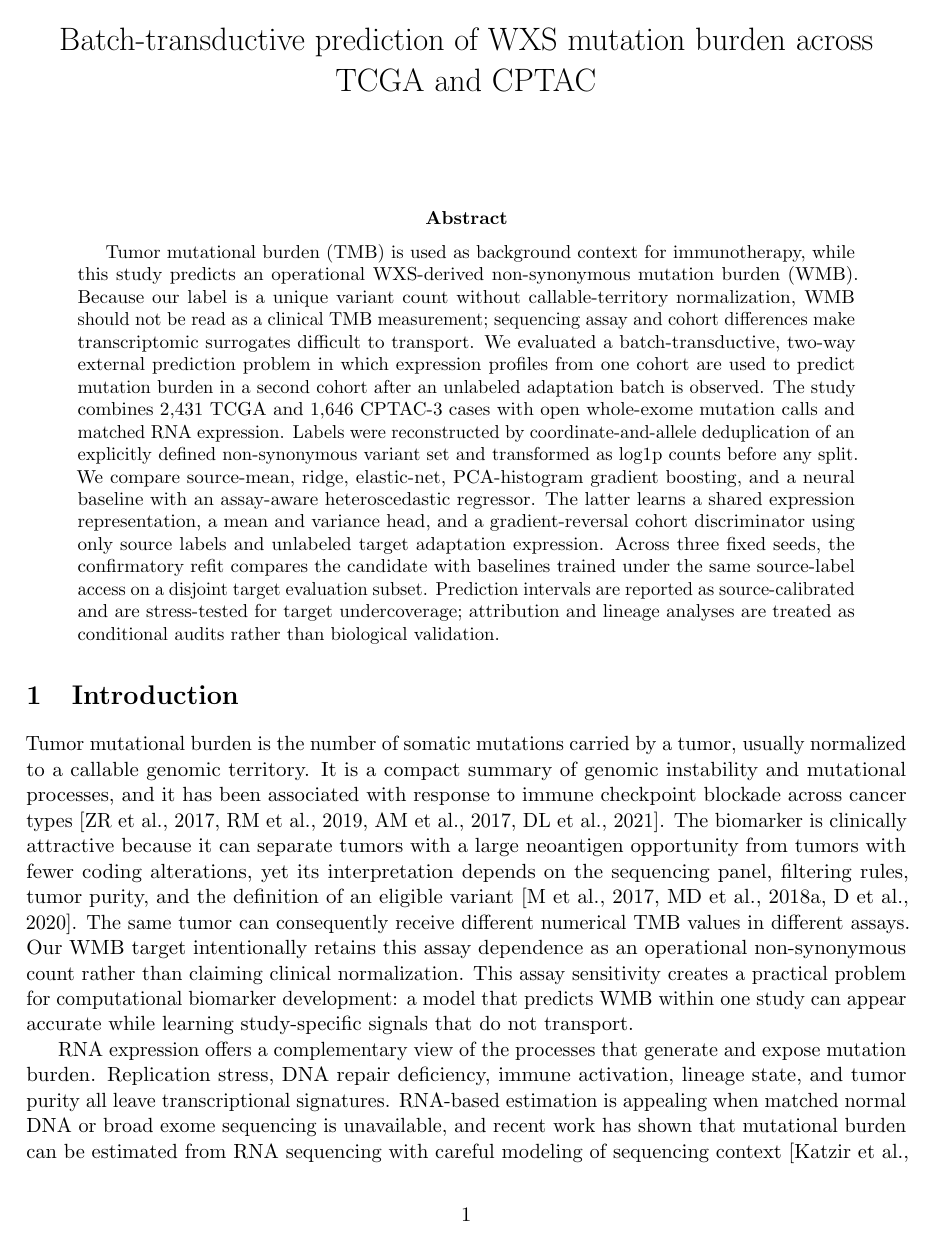
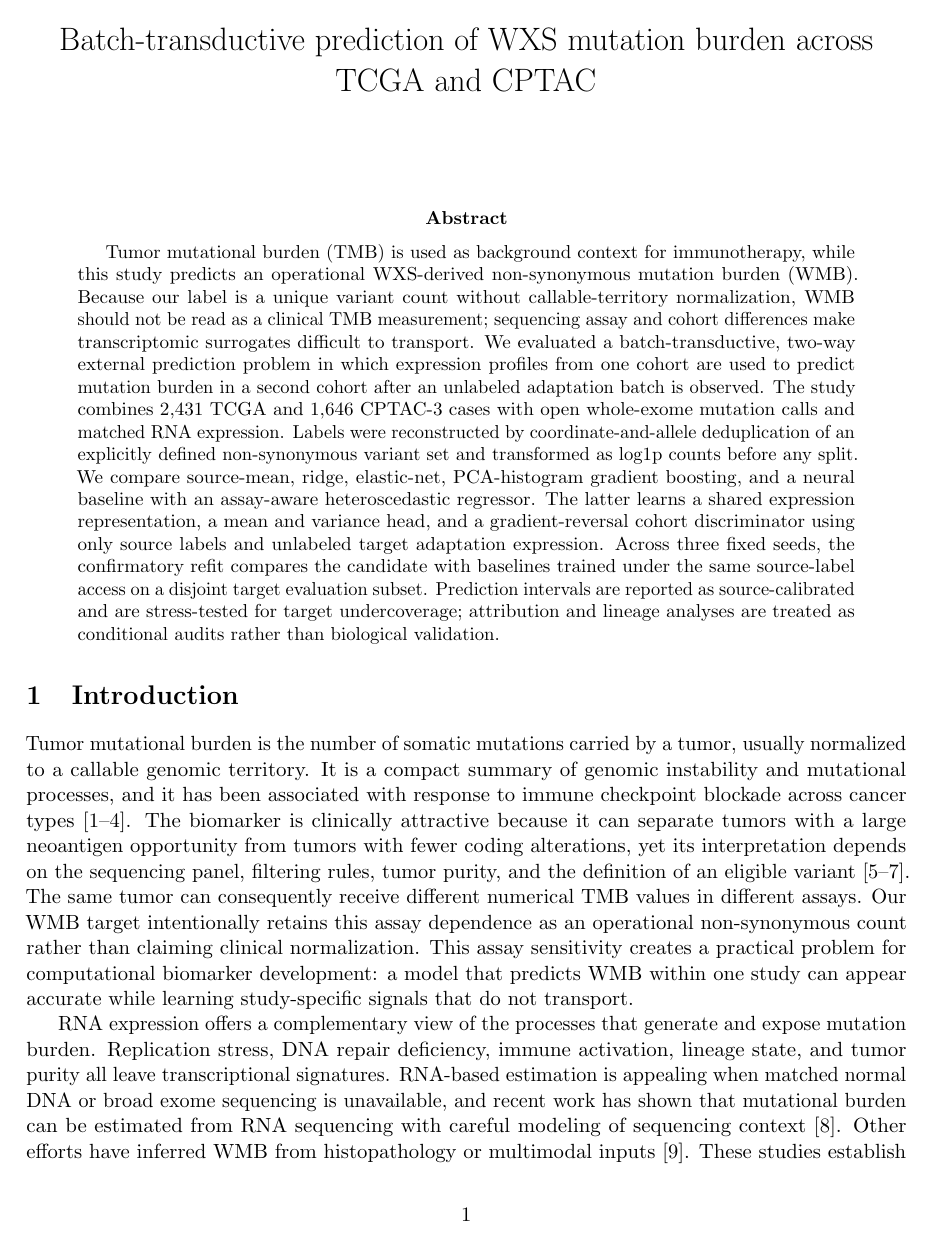
Before and after one commit to jinluo12345/tcga-cptac-wmb-transport, a LaTeX paper (paper/main.tex): page 1 of 22. Compiled offline with pdfLaTeX.

Commit message:
Use numbered Nature Communications citations

```diff
--- a/paper/main.tex
+++ b/paper/main.tex
@@ -6,7 +6,7 @@
 \usepackage{longtable}
 \usepackage{amsmath,amssymb}
 \usepackage{multirow}
-\usepackage{natbib}
+\usepackage[numbers,square,sort&compress]{natbib}
 \usepackage{xcolor}
 \usepackage{microtype}
 \usepackage{caption}
```
Also changed, not shown: README.md, paper/manuscript.pdf, 3 other files.
